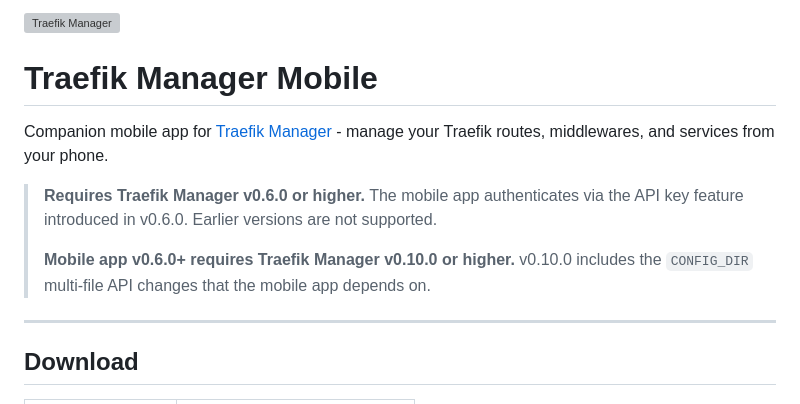
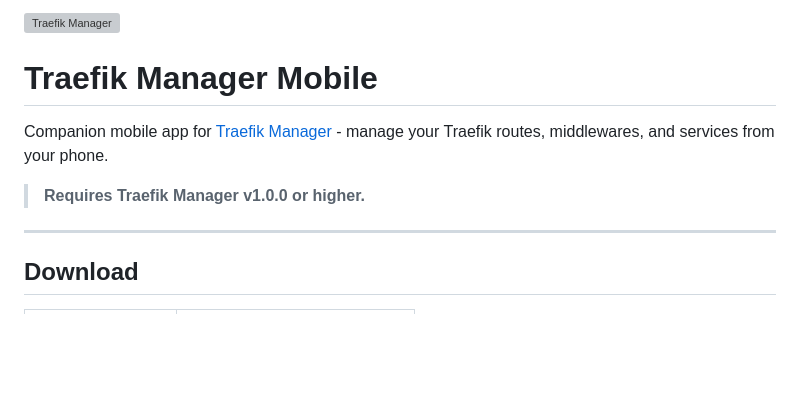
Before and after one commit to chr0nzz/traefik-manager-mobile, a Markdown page: README.md, the part around one of its changes. GitHub-like rendering; blank space fills up the shorter version; grey boxes are pictures that could not be loaded.

Commit message:
version bump

```diff
--- a/README.md
+++ b/README.md
@@ -5,11 +5,7 @@
 
 Companion mobile app for [Traefik Manager](https://github.com/chr0nzz/traefik-manager) - manage your Traefik routes, middlewares, and services from your phone.
 
-> **Requires Traefik Manager v0.6.0 or higher.**
-> The mobile app authenticates via the API key feature introduced in v0.6.0. Earlier versions are not supported.
->
-> **Mobile app v0.6.0+ requires Traefik Manager v0.10.0 or higher.**
-> v0.10.0 includes the `CONFIG_DIR` multi-file API changes that the mobile app depends on.
+> **Requires Traefik Manager v1.0.0 or higher.**
 
 ---
 
```
Also changed, not shown: other parts of README.md (+7 -7 lines).
